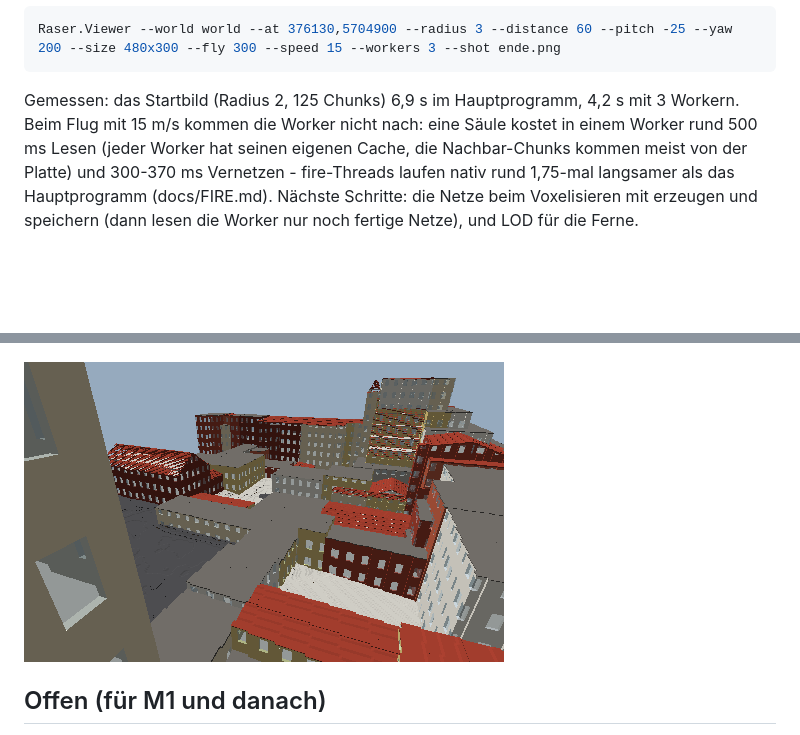
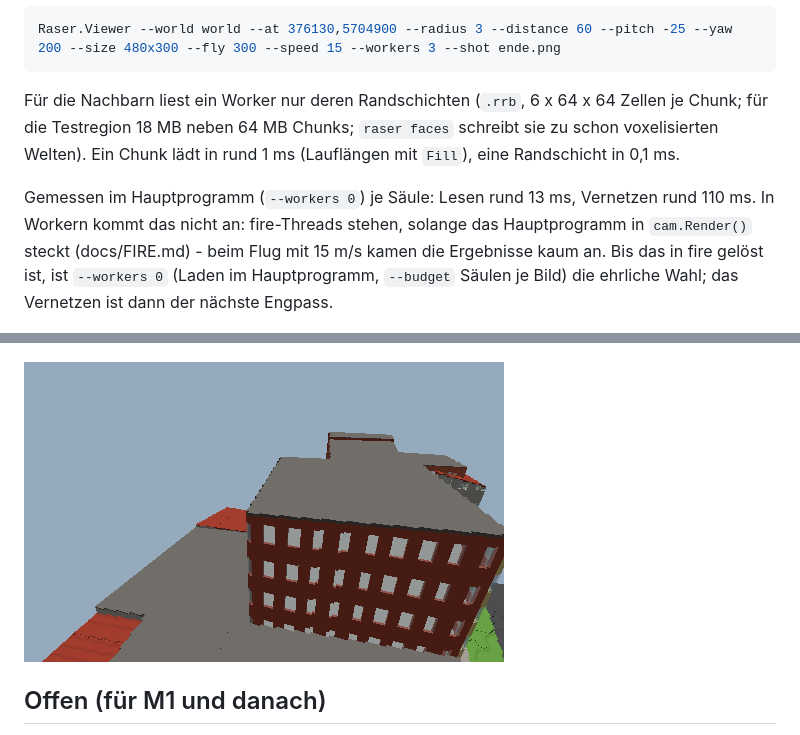
Before and after one commit to what3var/ruhrpott-raser, a Markdown page: docs/PIPELINE.md, 2 parts joined by grey strips. GitHub-like rendering; pictures changed too: docs/images/viewer-flug.png; blank space fills up the shorter version.

````diff
--- a/docs/PIPELINE.md
+++ b/docs/PIPELINE.md
@@ -144,10 +144,12 @@ Ohne Fenster misst `--fly` einen Flug in Echtzeit:
 Raser.Viewer --world world --at 376130,5704900 --radius 3 --distance 60 --pitch -25 --yaw 200 --size 480x300 --fly 300 --speed 15 --workers 3 --shot ende.png
 ```
 
-Gemessen: das Startbild (Radius 2, 125 Chunks) 6,9 s im Hauptprogramm, 4,2 s mit 3 Workern. Beim Flug mit 15 m/s kommen die Worker nicht nach:
-eine Säule kostet in einem Worker rund 500 ms Lesen (jeder Worker hat seinen eigenen Cache, die Nachbar-Chunks kommen meist von der Platte) und
-300-370 ms Vernetzen - fire-Threads laufen nativ rund 1,75-mal langsamer als das Hauptprogramm (docs/FIRE.md). Nächste Schritte: die Netze beim
-Voxelisieren mit erzeugen und speichern (dann lesen die Worker nur noch fertige Netze), und LOD für die Ferne.
+Für die Nachbarn liest ein Worker nur deren Randschichten (`.rrb`, 6 x 64 x 64 Zellen je Chunk; für die Testregion 18 MB neben 64 MB Chunks;
+`raser faces` schreibt sie zu schon voxelisierten Welten). Ein Chunk lädt in rund 1 ms (Lauflängen mit `Fill`), eine Randschicht in 0,1 ms.
+
+Gemessen im Hauptprogramm (`--workers 0`) je Säule: Lesen rund 13 ms, Vernetzen rund 110 ms. In Workern kommt das nicht an: fire-Threads stehen, solange
+das Hauptprogramm in `cam.Render()` steckt (docs/FIRE.md) - beim Flug mit 15 m/s kamen die Ergebnisse kaum an. Bis das in fire gelöst ist, ist
+`--workers 0` (Laden im Hauptprogramm, `--budget` Säulen je Bild) die ehrliche Wahl; das Vernetzen ist dann der nächste Engpass.
 
 ![Betrachter](images/viewer-rathaus.png)
 
````
Also changed, not shown: docs/FIRE.md (+45 -1 lines), 2 other files.
